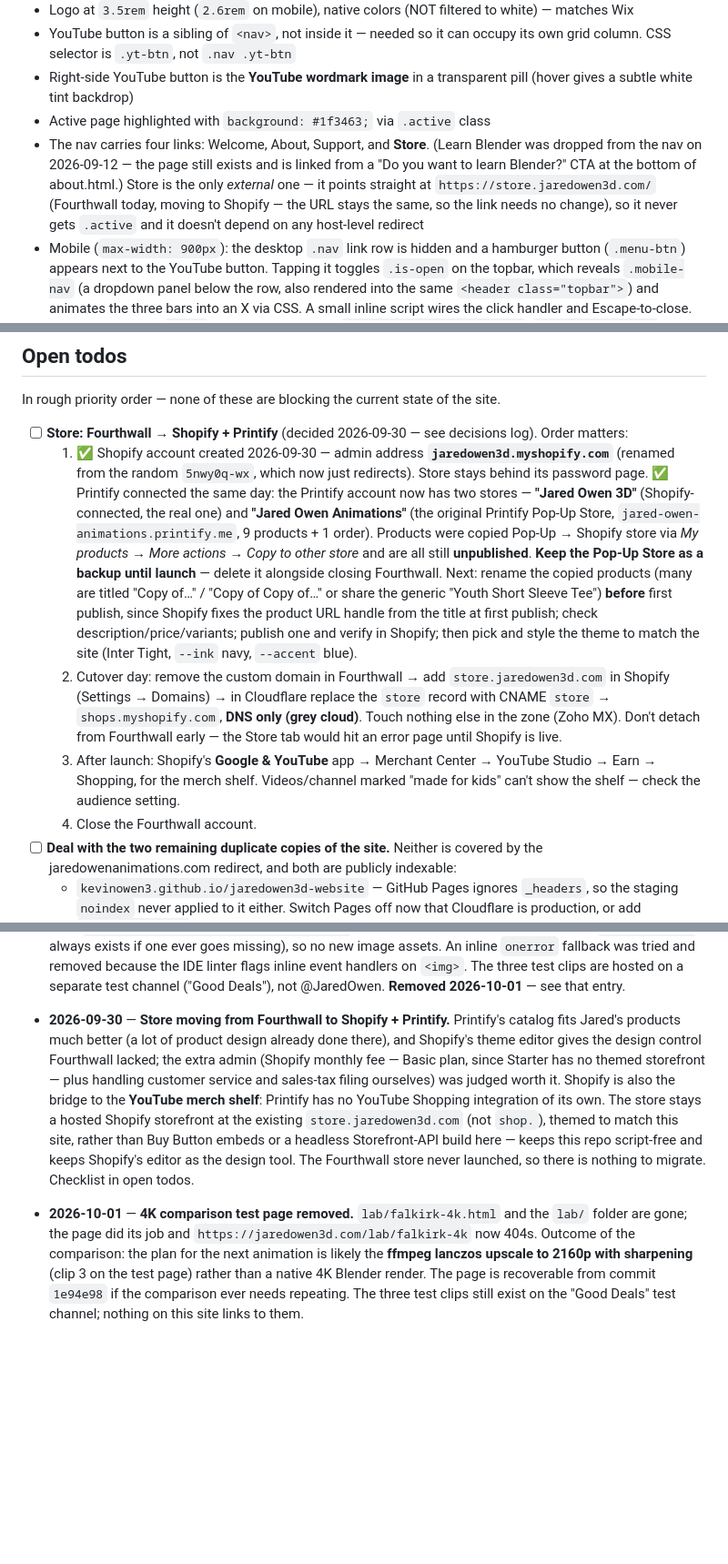
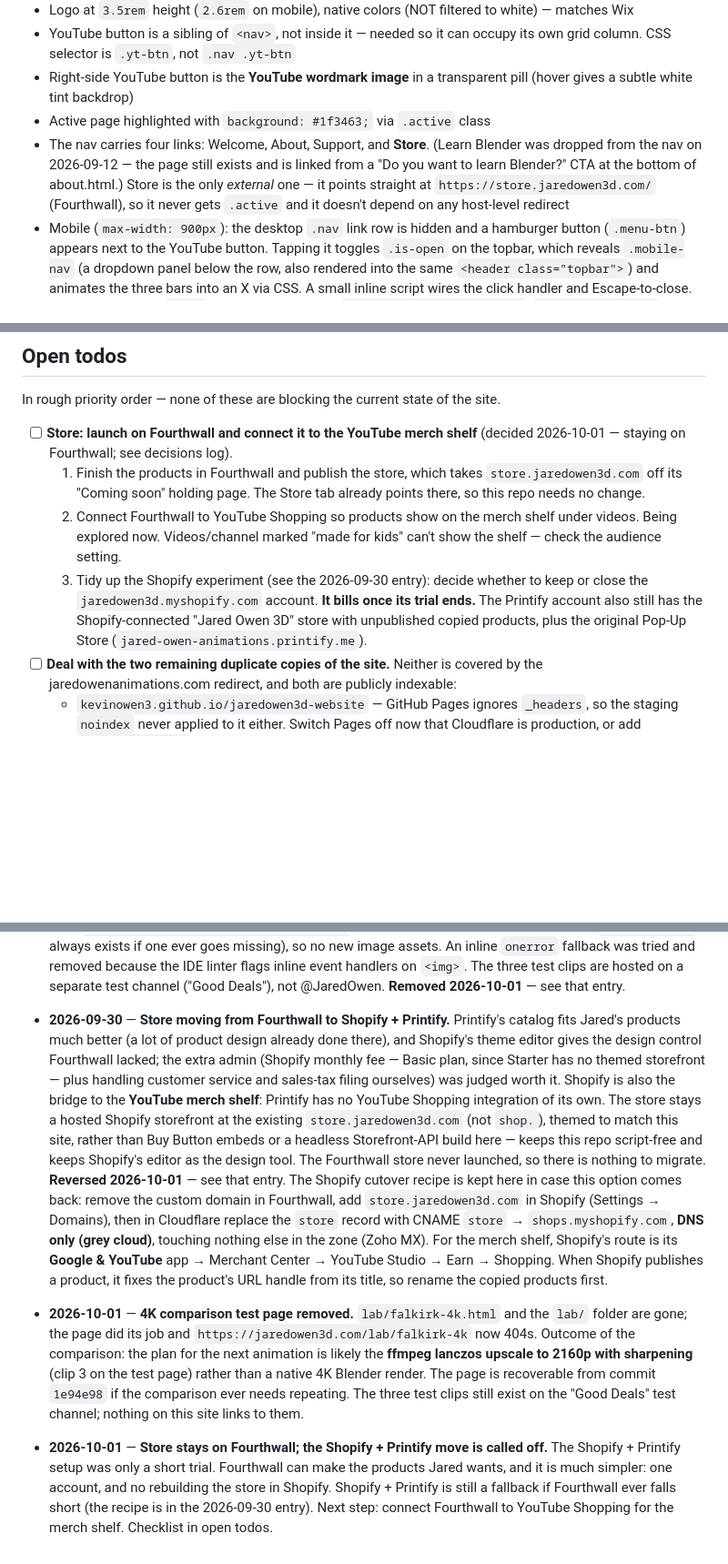
Before and after one commit to kevinowen3/jaredowen3d-website, a Markdown page: CLAUDE.md, 3 parts joined by grey strips. Shown at 91% size. GitHub-like rendering; blank space fills up the shorter version.

Commit message:
Record decision to stay on Fourthwall instead of Shopify + Printify
The Shopify + Printify trial is called off: Fourthwall carries the
products Jared wants and avoids rebuilding the store and running two
accounts. Store todo now covers launching on Fourthwall, connecting it
to the YouTube merch shelf, and tidying up the trial Shopify/Printify
accounts. The Shopify cutover recipe stays in the decisions log as a
fallback.

Co-Authored-By: Claude Opus 5.5 <noreply@anthropic.com>

```diff
--- a/CLAUDE.md
+++ b/CLAUDE.md
@@ -82,7 +82,7 @@ Brand-specific accent colors (only on support.html):
 - YouTube button is a sibling of `<nav>`, not inside it — needed so it can occupy its own grid column. CSS selector is `.yt-btn`, not `.nav .yt-btn`
 - Right-side YouTube button is the **YouTube wordmark image** in a transparent pill (hover gives a subtle white tint backdrop)
 - Active page highlighted with `background: #1f3463;` via `.active` class
-- The nav carries four links: Welcome, About, Support, and **Store**. (Learn Blender was dropped from the nav on 2026-09-12 — the page still exists and is linked from a "Do you want to learn Blender?" CTA at the bottom of about.html.) Store is the only *external* one — it points straight at `https://store.jaredowen3d.com/` (Fourthwall today, moving to Shopify — the URL stays the same, so the link needs no change), so it never gets `.active` and it doesn't depend on any host-level redirect
+- The nav carries four links: Welcome, About, Support, and **Store**. (Learn Blender was dropped from the nav on 2026-09-12 — the page still exists and is linked from a "Do you want to learn Blender?" CTA at the bottom of about.html.) Store is the only *external* one — it points straight at `https://store.jaredowen3d.com/` (Fourthwall), so it never gets `.active` and it doesn't depend on any host-level redirect
 - Mobile (`max-width: 900px`): the desktop `.nav` link row is hidden and a hamburger button (`.menu-btn`) appears next to the YouTube button. Tapping it toggles `.is-open` on the topbar, which reveals `.mobile-nav` (a dropdown panel below the row, also rendered into the same `<header class="topbar">`) and animates the three bars into an X via CSS. A small inline script wires the click handler and Escape-to-close. There are now two `<nav>` landmarks per page (`.nav aria-label="Primary"`, `.mobile-nav aria-label="Site navigation"`) — keep both in sync when adding or renaming links
 
 ### Inner pages (about / learn-blender / support)
@@ -130,11 +130,10 @@ Two copies of the site are still live and indexable and are *not* covered by eit
 
 In rough priority order — none of these are blocking the current state of the site.
 
-- [ ] **Store: Fourthwall → Shopify + Printify** (decided 2026-09-30 — see decisions log). Order matters:
-  1. ✅ Shopify account created 2026-09-30 — admin address **`jaredowen3d.myshopify.com`** (renamed from the random `5nwy0q-wx`, which now just redirects). Store stays behind its password page. ✅ Printify connected the same day: the Printify account now has two stores — **"Jared Owen 3D"** (Shopify-connected, the real one) and **"Jared Owen Animations"** (the original Printify Pop-Up Store, `jared-owen-animations.printify.me`, 9 products + 1 order). Products were copied Pop-Up → Shopify store via *My products → More actions → Copy to other store* and are all still **unpublished**. **Keep the Pop-Up Store as a backup until launch** — delete it alongside closing Fourthwall. Next: rename the copied products (many are titled "Copy of…" / "Copy of Copy of…" or share the generic "Youth Short Sleeve Tee") **before** first publish, since Shopify fixes the product URL handle from the title at first publish; check description/price/variants; publish one and verify in Shopify; then pick and style the theme to match the site (Inter Tight, `--ink` navy, `--accent` blue).
-  2. Cutover day: remove the custom domain in Fourthwall → add `store.jaredowen3d.com` in Shopify (Settings → Domains) → in Cloudflare replace the `store` record with CNAME `store` → `shops.myshopify.com`, **DNS only (grey cloud)**. Touch nothing else in the zone (Zoho MX). Don't detach from Fourthwall early — the Store tab would hit an error page until Shopify is live.
-  3. After launch: Shopify's **Google & YouTube** app → Merchant Center → YouTube Studio → Earn → Shopping, for the merch shelf. Videos/channel marked "made for kids" can't show the shelf — check the audience setting.
-  4. Close the Fourthwall account.
+- [ ] **Store: launch on Fourthwall and connect it to the YouTube merch shelf** (decided 2026-10-01 — staying on Fourthwall; see decisions log).
+  1. Finish the products in Fourthwall and publish the store, which takes `store.jaredowen3d.com` off its "Coming soon" holding page. The Store tab already points there, so this repo needs no change.
+  2. Connect Fourthwall to YouTube Shopping so products show on the merch shelf under videos. Being explored now. Videos/channel marked "made for kids" can't show the shelf — check the audience setting.
+  3. Tidy up the Shopify experiment (see the 2026-09-30 entry): decide whether to keep or close the `jaredowen3d.myshopify.com` account. **It bills once its trial ends.** The Printify account also still has the Shopify-connected "Jared Owen 3D" store with unpublished copied products, plus the original Pop-Up Store (`jared-owen-animations.printify.me`).
 - [ ] **Deal with the two remaining duplicate copies of the site.** Neither is covered by the jaredowenanimations.com redirect, and both are publicly indexable:
   - `kevinowen3.github.io/jaredowen3d-website` — GitHub Pages ignores `_headers`, so the staging `noindex` never applied to it either. Switch Pages off now that Cloudflare is production, or add `rel="canonical"` tags.
   - `jaredowen3d-website.kevin-29d.workers.dev` — the Worker's own URL, enabled and marked "Anyone with this URL can visit" (Worker → Domains tab, top of page). Almost certainly safe to toggle off since the custom domains carry all real traffic, but verify before flipping it.
@@ -190,5 +189,6 @@ In rough priority order — none of these are blocking the current state of the
 - **2026-09-12** — **Web-presence research and a fifth press item.** A wide web sweep for anything referencing Jared or his videos is written up in `docs/web-presence-research.md` (press, podcasts, Wikipedia citations, a peer-reviewed paper, Epic, non-English coverage, profile pages, and what was checked and not found). From it, the diginomica interview by George Lawton (2024-04-09, "Telling 3D stories about things") was added to the About page press list, placed chronologically between Hackaday and vidIQ. The rest of the findings are candidates only; the Facebook-page discrepancy is tracked in the todos.
 - **2026-05-06** — **Mobile navigation** added across all four pages. Previously the desktop nav was just hidden at ≤900px, which left mobile users with no way to reach other pages. Now a hamburger button sits next to the YouTube button on mobile and toggles a dropdown menu (`.mobile-nav`) with all four links. The dropdown is a sibling of the row inside `<header class="topbar">`, so it inherits the sticky positioning naturally. Bars animate to an X via CSS; toggle JS is duplicated inline on each page (about/learn-blender/support gained their first `<script>` block). Also added `aria-label="Primary"` to the desktop navs to satisfy the "two `<nav>` landmarks need distinct labels" a11y rule.
 - **2026-09-28** — **4K comparison test page** added at `lab/falkirk-4k.html` (TEMPORARY). Jared is weighing a move from HD to 4K uploads for visibility and watch time, so the page lines up four versions of the same 30-second Falkirk Wheel sequence as YouTube-thumbnail cards linking out to YouTube: the published 1080p video (deep-linked to 14:25 via `&t=865s`), an ffmpeg lanczos upscale to 2160p, the same upscale plus sharpening, and a native 2160p Blender render, plus a "How to compare fairly" section (set quality manually; Auto often picks a lower stream). Kept deliberately hard to stumble on: it lives in a `lab/` subfolder (served as `https://jaredowen3d.com/lab/falkirk-4k`), is not linked from any nav, footer, page, or `videos.json`, and carries `<meta name="robots" content="noindex, nofollow">`, which, now that the site is indexable, is the only thing keeping it out of search. It has a slim logo-only topbar with an "Internal test page" tag instead of the site nav, so it never reads as a real page; relative paths use `../`. Thumbnails are hotlinked from `i.ytimg.com/vi/<id>/maxresdefault.jpg` (all four verified present on 2026-09-28; `hqdefault.jpg` always exists if one ever goes missing), so no new image assets. An inline `onerror` fallback was tried and removed because the IDE linter flags inline event handlers on `<img>`. The three test clips are hosted on a separate test channel ("Good Deals"), not @JaredOwen. **Removed 2026-10-01** — see that entry.
-- **2026-09-30** — **Store moving from Fourthwall to Shopify + Printify.** Printify's catalog fits Jared's products much better (a lot of product design already done there), and Shopify's theme editor gives the design control Fourthwall lacked; the extra admin (Shopify monthly fee — Basic plan, since Starter has no themed storefront — plus handling customer service and sales-tax filing ourselves) was judged worth it. Shopify is also the bridge to the **YouTube merch shelf**: Printify has no YouTube Shopping integration of its own. The store stays a hosted Shopify storefront at the existing `store.jaredowen3d.com` (not `shop.`), themed to match this site, rather than Buy Button embeds or a headless Storefront-API build here — keeps this repo script-free and keeps Shopify's editor as the design tool. The Fourthwall store never launched, so there is nothing to migrate. Checklist in open todos.
+- **2026-09-30** — **Store moving from Fourthwall to Shopify + Printify.** Printify's catalog fits Jared's products much better (a lot of product design already done there), and Shopify's theme editor gives the design control Fourthwall lacked; the extra admin (Shopify monthly fee — Basic plan, since Starter has no themed storefront — plus handling customer service and sales-tax filing ourselves) was judged worth it. Shopify is also the bridge to the **YouTube merch shelf**: Printify has no YouTube Shopping integration of its own. The store stays a hosted Shopify storefront at the existing `store.jaredowen3d.com` (not `shop.`), themed to match this site, rather than Buy Button embeds or a headless Storefront-API build here — keeps this repo script-free and keeps Shopify's editor as the design tool. The Fourthwall store never launched, so there is nothing to migrate. **Reversed 2026-10-01** — see that entry. The Shopify cutover recipe is kept here in case this option comes back: remove the custom domain in Fourthwall, add `store.jaredowen3d.com` in Shopify (Settings → Domains), then in Cloudflare replace the `store` record with CNAME `store` → `shops.myshopify.com`, **DNS only (grey cloud)**, touching nothing else in the zone (Zoho MX). For the merch shelf, Shopify's route is its **Google & YouTube** app → Merchant Center → YouTube Studio → Earn → Shopping. When Shopify publishes a product, it fixes the product's URL handle from its title, so rename the copied products first.
 - **2026-10-01** — **4K comparison test page removed.** `lab/falkirk-4k.html` and the `lab/` folder are gone; the page did its job and `https://jaredowen3d.com/lab/falkirk-4k` now 404s. Outcome of the comparison: the plan for the next animation is likely the **ffmpeg lanczos upscale to 2160p with sharpening** (clip 3 on the test page) rather than a native 4K Blender render. The page is recoverable from commit `1e94e98` if the comparison ever needs repeating. The three test clips still exist on the "Good Deals" test channel; nothing on this site links to them.
+- **2026-10-01** — **Store stays on Fourthwall; the Shopify + Printify move is called off.** The Shopify + Printify setup was only a short trial. Fourthwall can make the products Jared wants, and it is much simpler: one account, and no rebuilding the store in Shopify. Shopify + Printify is still a fallback if Fourthwall ever falls short (the recipe is in the 2026-09-30 entry). Next step: connect Fourthwall to YouTube Shopping for the merch shelf. Checklist in open todos.
```
